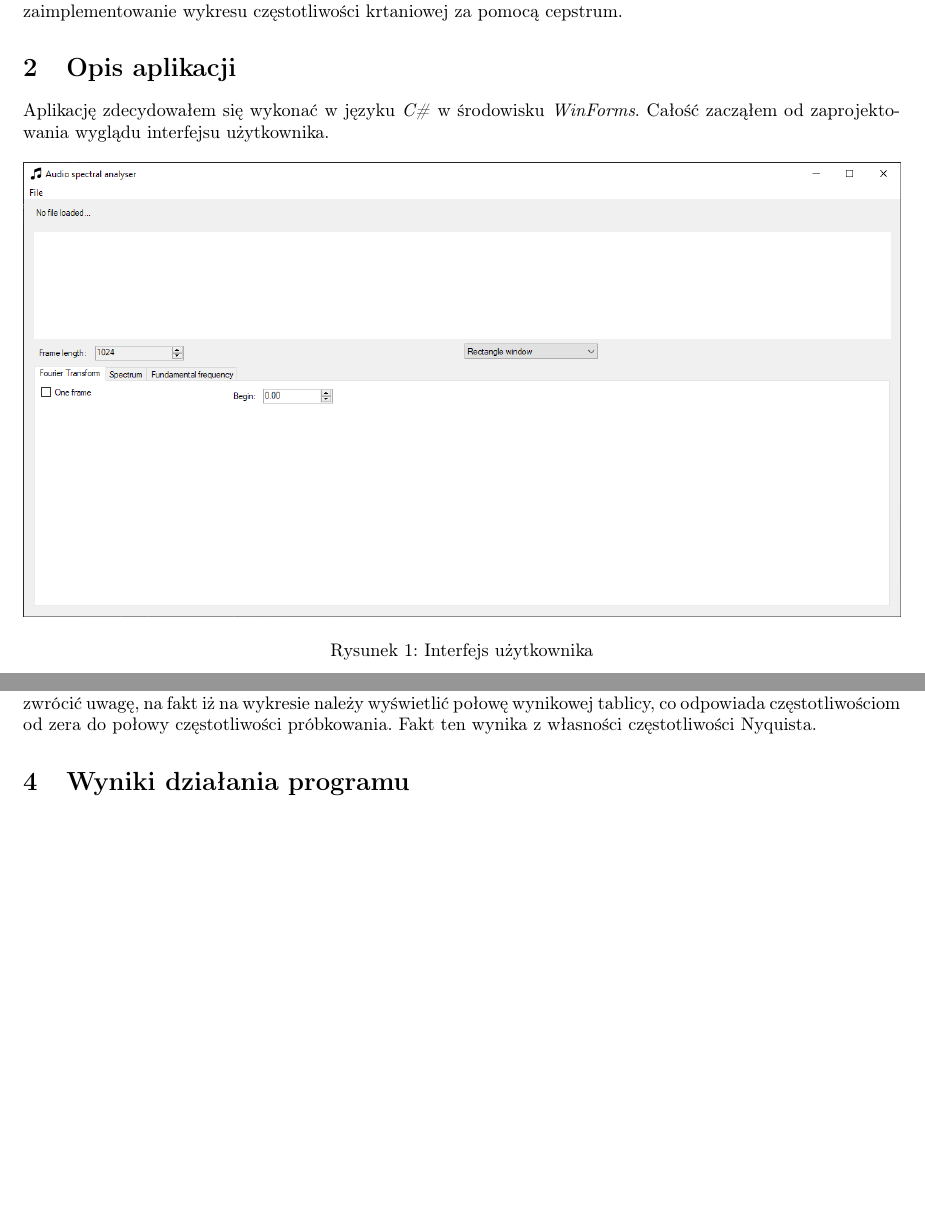
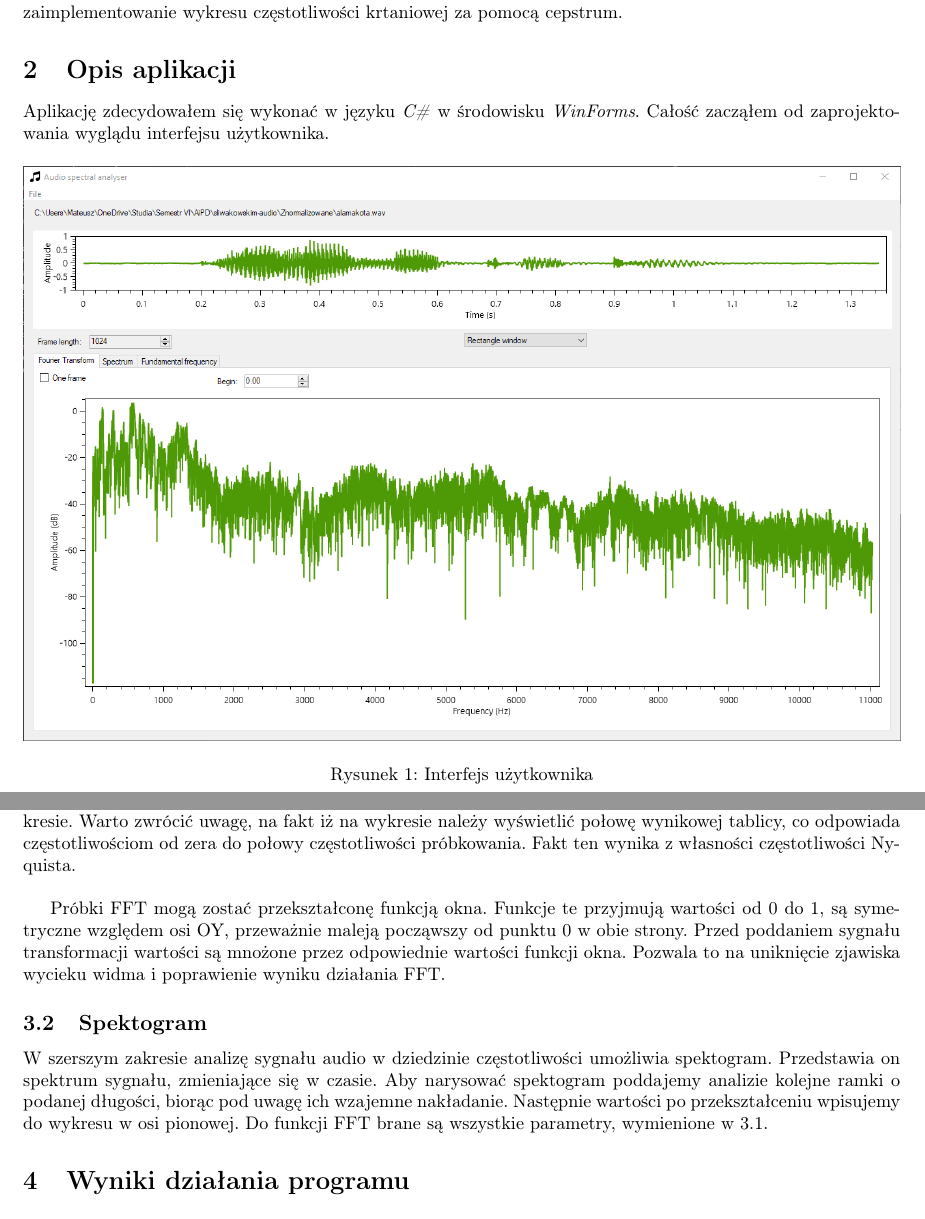
Before and after one commit to Sliwson/audio-spectral-analyser, a LaTeX document (report/report.tex): two parts of pages 1 and 2 of 2, joined at a grey line, cut so that both start at the same text, the shorter picture padded with empty space. Compiled offline with pdfLaTeX.

Commit message:
Write 3.2 secion, updates

```diff
--- a/report/report.tex
+++ b/report/report.tex
@@ -36,7 +36,7 @@ Kolejną funkcjonalnością, którą była wymagana było rysowanie spektogramu
 
 Aplikację zdecydowałem się wykonać w języku \textit{C\#} w środowisku \textit{WinForms}. Całość zacząłem od zaprojektowania wyglądu interfejsu użytkownika.
 
-\begin{figure}[h]
+\begin{figure}[H]
 \includegraphics[width=\textwidth]{scr1.png}
 \caption{Interfejs użytkownika}
 \label{fig:interface}
@@ -46,10 +46,19 @@ Do wczytywania plików audio użyłem biblioteki \textit{NAudio}. Bez problemu u
 
 \section{Zaimplementowane metody}
 \subsection{Transformata Fouriera}
+\label{subsection:FFT}
 
 Transformata Fouriera pozwala na przejście z dziedziny czasu na dziedzinę częstotliwości dla sygnału audio. Jako, że cyfrowy sygnał audio opisany jest funkcją dyskretną, należy użyć Dyskretnej Transformaty Fouriera. Jej naiwna implementacja ma złożoność $O(N^2)$, zatem w praktycznych zastosowaniach korzysta się z \textit{Fast Fourier Transform}, czyli szybkiej transformacji Fouriera, której złożoność jest równa $O(Nlog_2N)$ co pozwala nawet na analizę sygnałów w czasie rzeczywistym. FFT jako argument przyjmuje ramkę o długości $2^N$ i zwraca wartości w przekształconej dziedzinie. W implementacji należało zadbać, aby funkcja obliczająca FFT zawsze otrzymała tablicę o odpowiedniej długości, prawidłowy podział sygnału na ramki oraz skalowanie osi na wykresie. Warto zwrócić uwagę, na fakt iż na wykresie należy wyświetlić połowę wynikowej tablicy, co odpowiada częstotliwościom od zera do połowy częstotliwości próbkowania. Fakt ten wynika z własności częstotliwości Nyquista.
+\\
+
+Próbki FFT mogą zostać przekształconę funkcją okna. Funkcje te przyjmują wartości od 0 do 1, są symetryczne względem osi OY, przeważnie maleją począwszy od punktu 0 w obie strony. Przed poddaniem sygnału transformacji wartości są mnożone przez odpowiednie wartości funkcji okna. Pozwala to na uniknięcie zjawiska wycieku widma i poprawienie wyniku działania FFT.
+
+\subsection{Spektogram}
+
+W szerszym zakresie analizę sygnału audio w dziedzinie częstotliwości umożliwia spektogram. Przedstawia on spektrum sygnału, zmieniające się w czasie. Aby narysować spektogram poddajemy analizie kolejne ramki o podanej długości, biorąc pod uwagę ich wzajemne nakładanie. Następnie wartości po przekształceniu wpisujemy do wykresu w osi pionowej. Do funkcji FFT brane są wszystkie parametry, wymienione w \ref{subsection:FFT}.
 
 \section{Wyniki działania programu}
+
 
 \section{Wnioski}
 
```
Also changed, not shown: report/images/scr1.png.
